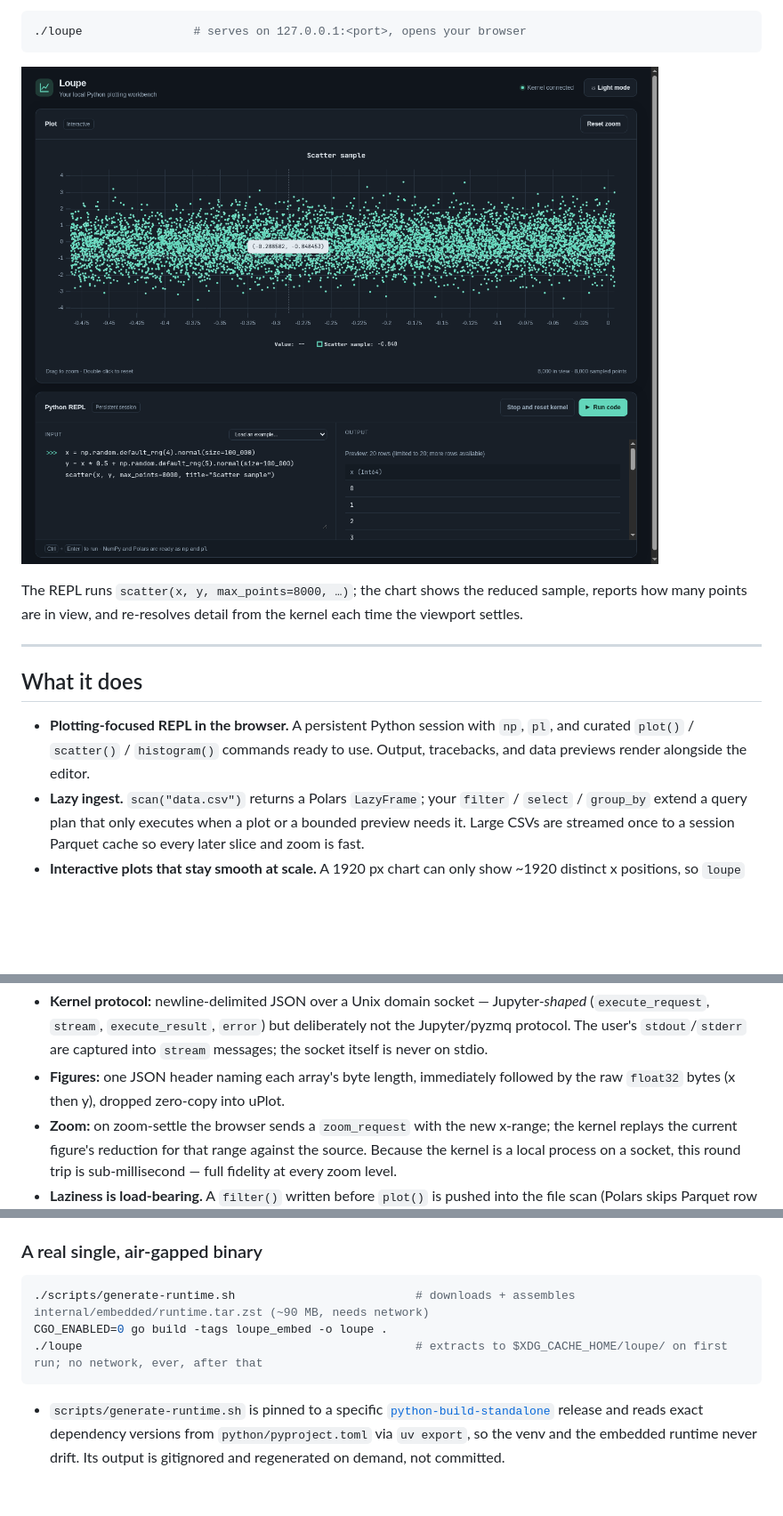
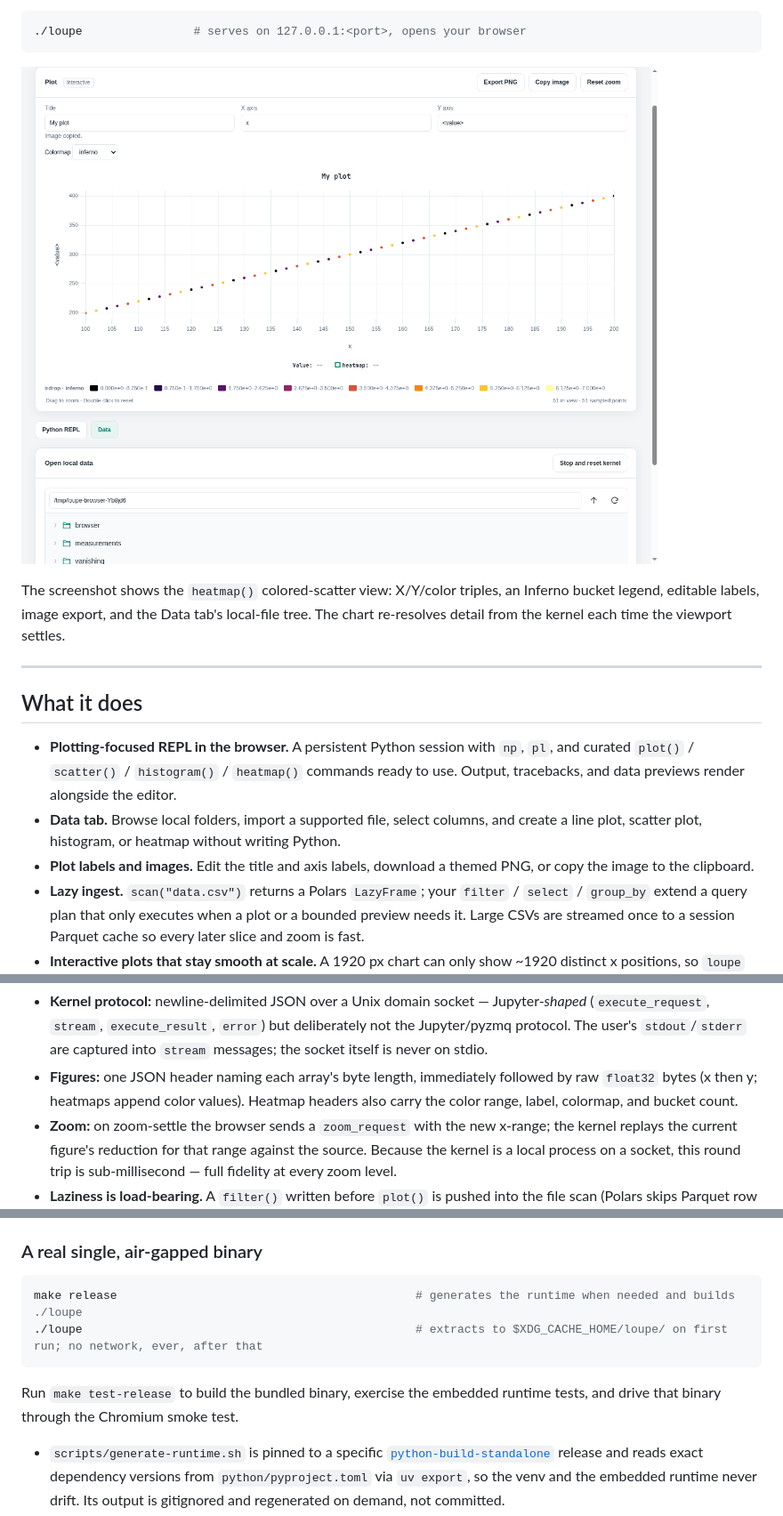
Before and after one commit to ajish-thomas/loupe, a Markdown page: README.md, 3 parts joined by grey strips. Shown: that part at 89% size. Rendered like a GitHub page; pictures changed too: docs/screenshot.png; blank space fills up the shorter version.

Commit message:
Add heatmap plots and data browser

````diff
--- a/README.md
+++ b/README.md
@@ -17,20 +17,26 @@ instead of just stretching the pixels already on screen.
 ./loupe                # serves on 127.0.0.1:<port>, opens your browser
 ```
 
-![loupe: a browser plotting workbench — a Python REPL below an interactive chart
-that re-aggregates on zoom](docs/screenshot.png)
+![loupe showing a colored-scatter heatmap with bucket legend, editable labels,
+export controls, and an expandable local-file tree](docs/screenshot.png)
 
-The REPL runs `scatter(x, y, max_points=8000, …)`; the chart shows the reduced
-sample, reports how many points are in view, and re-resolves detail from the
-kernel each time the viewport settles.
+The screenshot shows the `heatmap()` colored-scatter view: X/Y/color triples,
+an Inferno bucket legend, editable labels, image export, and the Data tab's
+local-file tree. The chart re-resolves detail from the kernel each time the
+viewport settles.
 
 ---
 
 ## What it does
 
 - **Plotting-focused REPL in the browser.** A persistent Python session with
-  `np`, `pl`, and curated `plot()` / `scatter()` / `histogram()` commands ready
-  to use. Output, tracebacks, and data previews render alongside the editor.
+  `np`, `pl`, and curated `plot()` / `scatter()` / `histogram()` / `heatmap()`
+  commands ready to use. Output, tracebacks, and data previews render alongside
+  the editor.
+- **Data tab.** Browse local folders, import a supported file, select columns,
+  and create a line plot, scatter plot, histogram, or heatmap without writing Python.
+- **Plot labels and images.** Edit the title and axis labels, download a themed
+  PNG, or copy the image to the clipboard.
 - **Lazy ingest.** `scan("data.csv")` returns a Polars `LazyFrame`; your
   `filter` / `select` / `group_by` extend a query plan that only executes when a
   plot or a bounded preview needs it. Large CSVs are streamed once to a session
@@ -74,7 +80,8 @@ loupe (single Go binary)
   deliberately not the Jupyter/pyzmq protocol. The user's `stdout`/`stderr` are
   captured into `stream` messages; the socket itself is never on stdio.
 - **Figures:** one JSON header naming each array's byte length, immediately
-  followed by the raw `float32` bytes (x then y), dropped zero-copy into uPlot.
+  followed by raw `float32` bytes (x then y; heatmaps append color values).
+  Heatmap headers also carry the color range, label, colormap, and bucket count.
 - **Zoom:** on zoom-settle the browser sends a `zoom_request` with the new
   x-range; the kernel replays the current figure's reduction for that range
   against the source. Because the kernel is a local process on a socket, this
@@ -110,10 +117,12 @@ test-python`, `make test-web`.
 ### A real single, air-gapped binary
 
 ```sh
-./scripts/generate-runtime.sh                          # downloads + assembles internal/embedded/runtime.tar.zst (~90 MB, needs network)
-CGO_ENABLED=0 go build -tags loupe_embed -o loupe .
+make release                                           # generates the runtime when needed and builds ./loupe
 ./loupe                                                # extracts to $XDG_CACHE_HOME/loupe/ on first run; no network, ever, after that
 ```
+
+Run `make test-release` to build the bundled binary, exercise the embedded
+runtime tests, and drive that binary through the Chromium smoke test.
 
 - `scripts/generate-runtime.sh` is pinned to a specific
   [`python-build-standalone`](https://github.com/astral-sh/python-build-standalone)
````
Also changed, not shown: other parts of README.md (+58 -4 lines), python/README.md (+2 -1 lines), web/README.md (+15 -3 lines), 16 other files.
